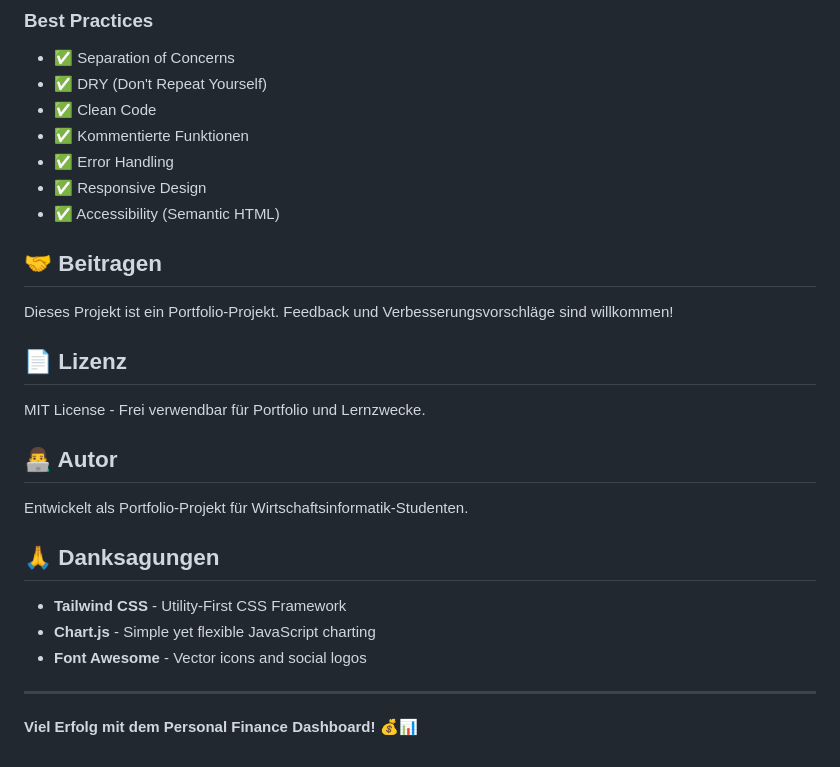
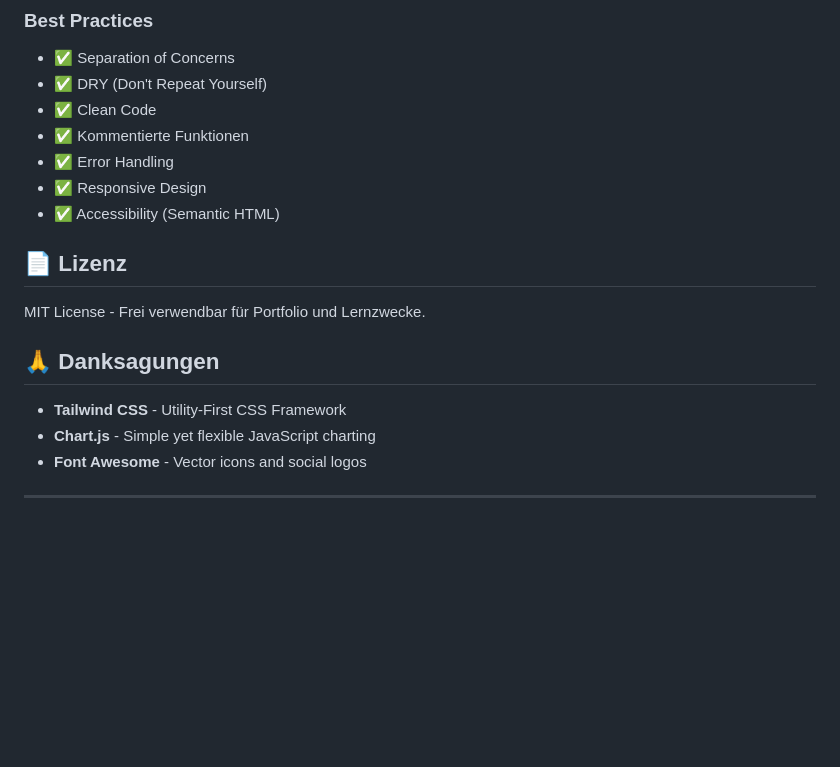
Before and after one commit to kabaediz/Personal-Finance-Dashboard, a Markdown page: README.md, the part around the change. Rendered like a GitHub page; blank space fills up the shorter version.

Commit message:
Update README by removing unnecessary sections
Removed sections on contribution, author, and success wishes.

```diff
--- a/README.md
+++ b/README.md
@@ -473,17 +473,11 @@ Das Projekt kann um folgende Features erweitert werden:
 - ✅ Responsive Design
 - ✅ Accessibility (Semantic HTML)
 
-## 🤝 Beitragen
-
-Dieses Projekt ist ein Portfolio-Projekt. Feedback und Verbesserungsvorschläge sind willkommen!
 
 ## 📄 Lizenz
 
 MIT License - Frei verwendbar für Portfolio und Lernzwecke.
 
-## 👨‍💻 Autor
-
-Entwickelt als Portfolio-Projekt für Wirtschaftsinformatik-Studenten.
 
 ## 🙏 Danksagungen
 
@@ -492,5 +486,3 @@ Entwickelt als Portfolio-Projekt für Wirtschaftsinformatik-Studenten.
 - **Font Awesome** - Vector icons and social logos
 
 ---
-
-**Viel Erfolg mit dem Personal Finance Dashboard! 💰📊**
```
